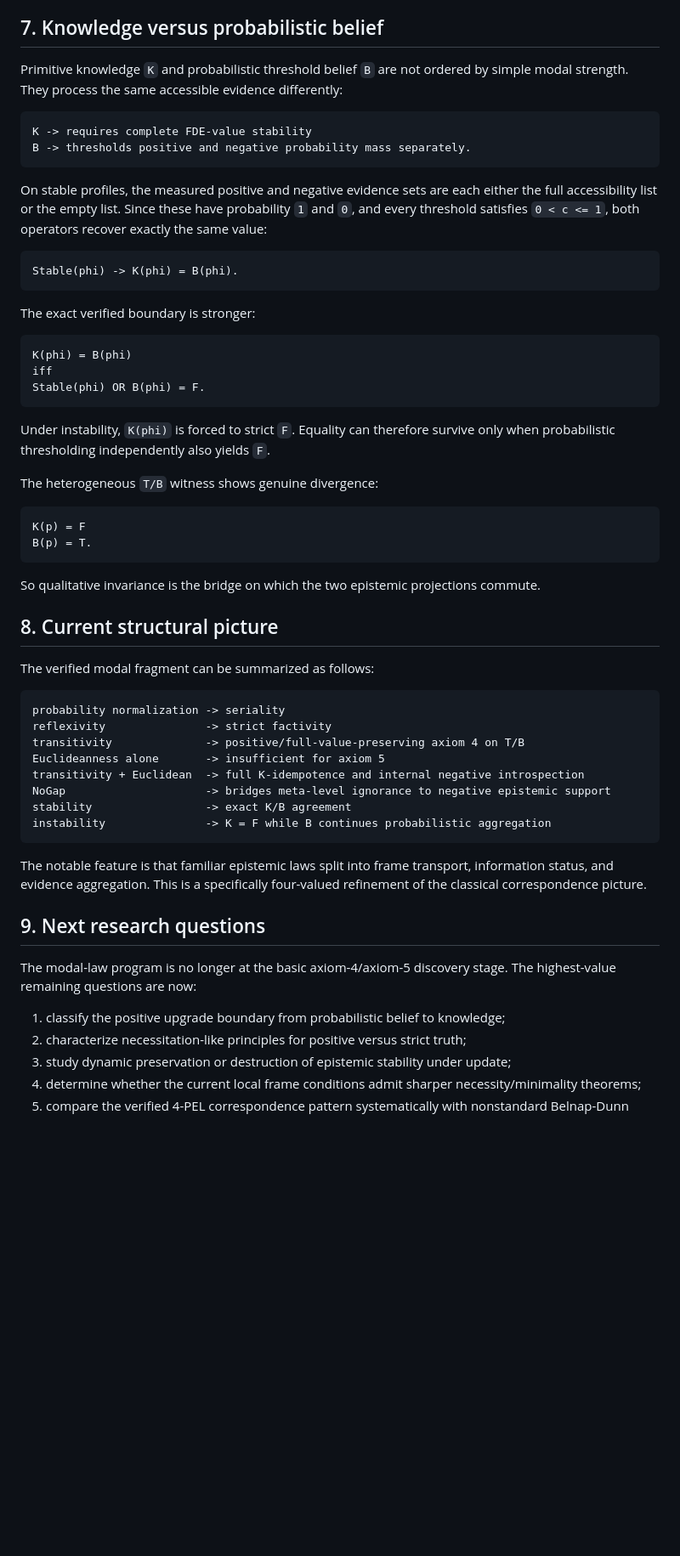
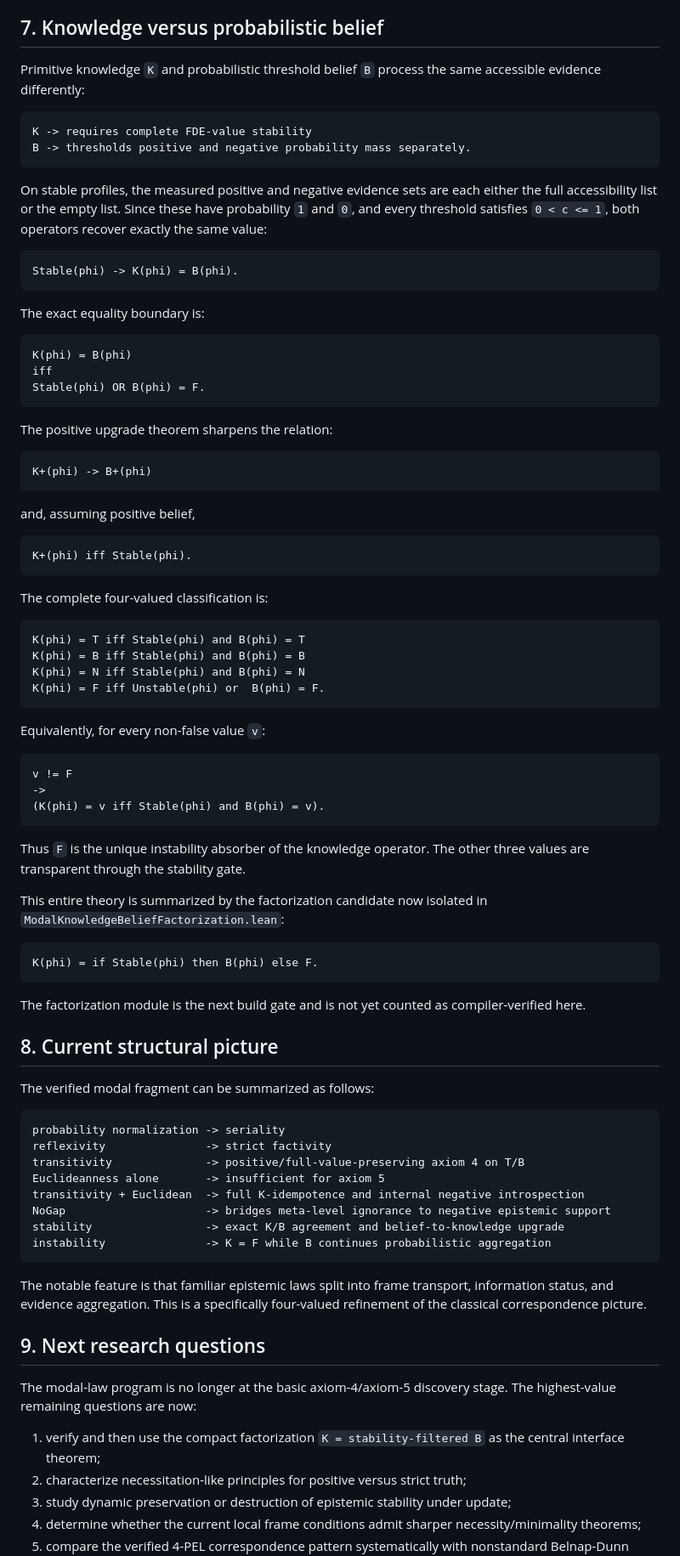
Before and after one commit to cr4bbz/4PEL-Lean-Formalization, a Markdown page: docs/MODAL_KNOWLEDGE_CLASSIFICATION.md, the part around one of its changes. Shown at 85% size. Rendered like a GitHub page; blank space fills up the shorter version.

Commit message:
Refresh modal classification with complete K-B value theory

````diff
--- a/docs/MODAL_KNOWLEDGE_CLASSIFICATION.md
+++ b/docs/MODAL_KNOWLEDGE_CLASSIFICATION.md
@@ -179,7 +183,7 @@ If the accessible `phi` profile is unstable, internal dualization can force stri
 
 ## 7. Knowledge versus probabilistic belief
 
-Primitive knowledge `K` and probabilistic threshold belief `B` are not ordered by simple modal strength. They process the same accessible evidence differently:
+Primitive knowledge `K` and probabilistic threshold belief `B` process the same accessible evidence differently:
 
 ```text
 K -> requires complete FDE-value stability
@@ -192,7 +196,7 @@ On stable profiles, the measured positive and negative evidence sets are each ei
 Stable(phi) -> K(phi) = B(phi).
 ```
 
-The exact verified boundary is stronger:
+The exact equality boundary is:
 
 ```text
 K(phi) = B(phi)
@@ -200,16 +204,44 @@ iff
 Stable(phi) OR B(phi) = F.
 ```
 
-Under instability, `K(phi)` is forced to strict `F`. Equality can therefore survive only when probabilistic thresholding independently also yields `F`.
-
-The heterogeneous `T/B` witness shows genuine divergence:
+The positive upgrade theorem sharpens the relation:
 
 ```text
-K(p) = F
-B(p) = T.
+K+(phi) -> B+(phi)
 ```
 
-So qualitative invariance is the bridge on which the two epistemic projections commute.
+and, assuming positive belief,
+
+```text
+K+(phi) iff Stable(phi).
+```
+
+The complete four-valued classification is:
+
+```text
+K(phi) = T iff Stable(phi) and B(phi) = T
+K(phi) = B iff Stable(phi) and B(phi) = B
+K(phi) = N iff Stable(phi) and B(phi) = N
+K(phi) = F iff Unstable(phi) or  B(phi) = F.
+```
+
+Equivalently, for every non-false value `v`:
+
+```text
+v != F
+->
+(K(phi) = v iff Stable(phi) and B(phi) = v).
+```
+
+Thus `F` is the unique instability absorber of the knowledge operator. The other three values are transparent through the stability gate.
+
+This entire theory is summarized by the factorization candidate now isolated in `ModalKnowledgeBeliefFactorization.lean`:
+
+```text
+K(phi) = if Stable(phi) then B(phi) else F.
+```
+
+The factorization module is the next build gate and is not yet counted as compiler-verified here.
 
 ## 8. Current structural picture
 
@@ -222,7 +254,7 @@ transitivity              -> positive/full-value-preserving axiom 4 on T/B
 Euclideanness alone       -> insufficient for axiom 5
 transitivity + Euclidean  -> full K-idempotence and internal negative introspection
 NoGap                     -> bridges meta-level ignorance to negative epistemic support
-stability                 -> exact K/B agreement
+stability                 -> exact K/B agreement and belief-to-knowledge upgrade
 instability               -> K = F while B continues probabilistic aggregation
 ```
 
@@ -232,7 +264,7 @@ The notable feature is that familiar epistemic laws split into frame transport,
 
 The modal-law program is no longer at the basic axiom-4/axiom-5 discovery stage. The highest-value remaining questions are now:
 
-1. classify the positive upgrade boundary from probabilistic belief to knowledge;
+1. verify and then use the compact factorization `K = stability-filtered B` as the central interface theorem;
 2. characterize necessitation-like principles for positive versus strict truth;
 3. study dynamic preservation or destruction of epistemic stability under update;
 4. determine whether the current local frame conditions admit sharper necessity/minimality theorems;
````
Also changed, not shown: other parts of docs/MODAL_KNOWLEDGE_CLASSIFICATION.md (+4 -0 lines).
